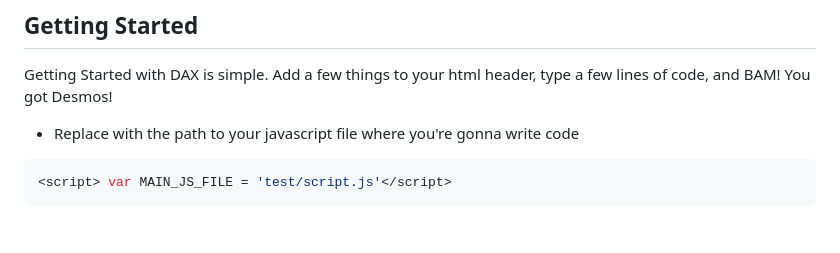
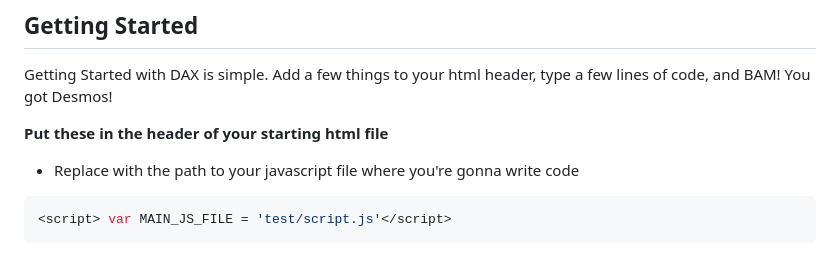
Before and after one commit to OneCodeVector/Desmos-Accelerated-Executor, a Markdown page: beginners-guide.md, the part around the change. Drawn GitHub-style; blank space fills up the shorter version.

````diff
--- a/beginners-guide.md
+++ b/beginners-guide.md
@@ -7,6 +7,8 @@ DAX is a wrapper for the API that makes it cleaner, faster and easier to use.
 
 ## Getting Started
 Getting Started with DAX is simple. Add a few things to your html header, type a few lines of code, and BAM! You got Desmos!
+
+**Put these in the header of your starting html file**
 
 * Replace with the path to your javascript file where you're gonna write code
 ```json
````
